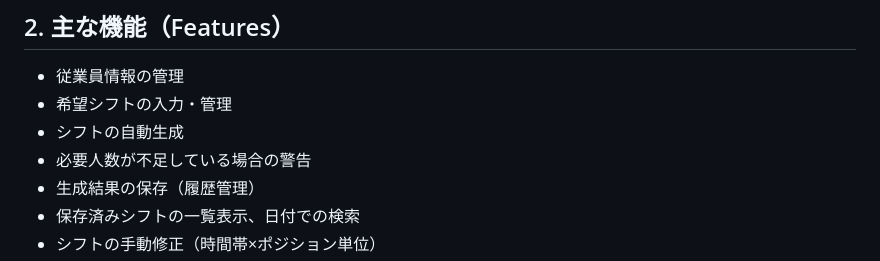
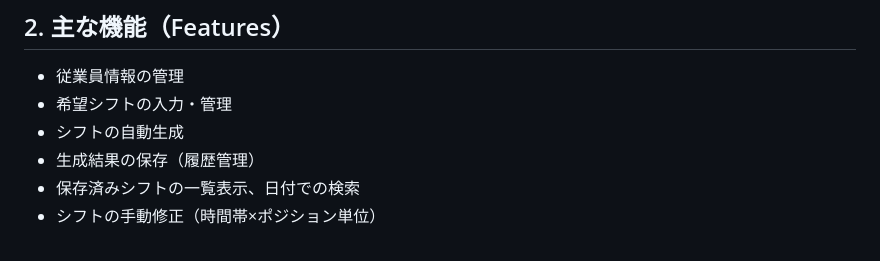
Before and after one commit to yuki2005/Shift-scheduling-web-app, a Markdown page: README.md, the part around the change. GitHub-like rendering.

```diff
--- a/README.md
+++ b/README.md
@@ -23,7 +23,6 @@
 - 従業員情報の管理
 - 希望シフトの入力・管理
 - シフトの自動生成
-- 必要人数が不足している場合の警告
 - 生成結果の保存（履歴管理）
 - 保存済みシフトの一覧表示、日付での検索
 - シフトの手動修正（時間帯×ポジション単位）
```
